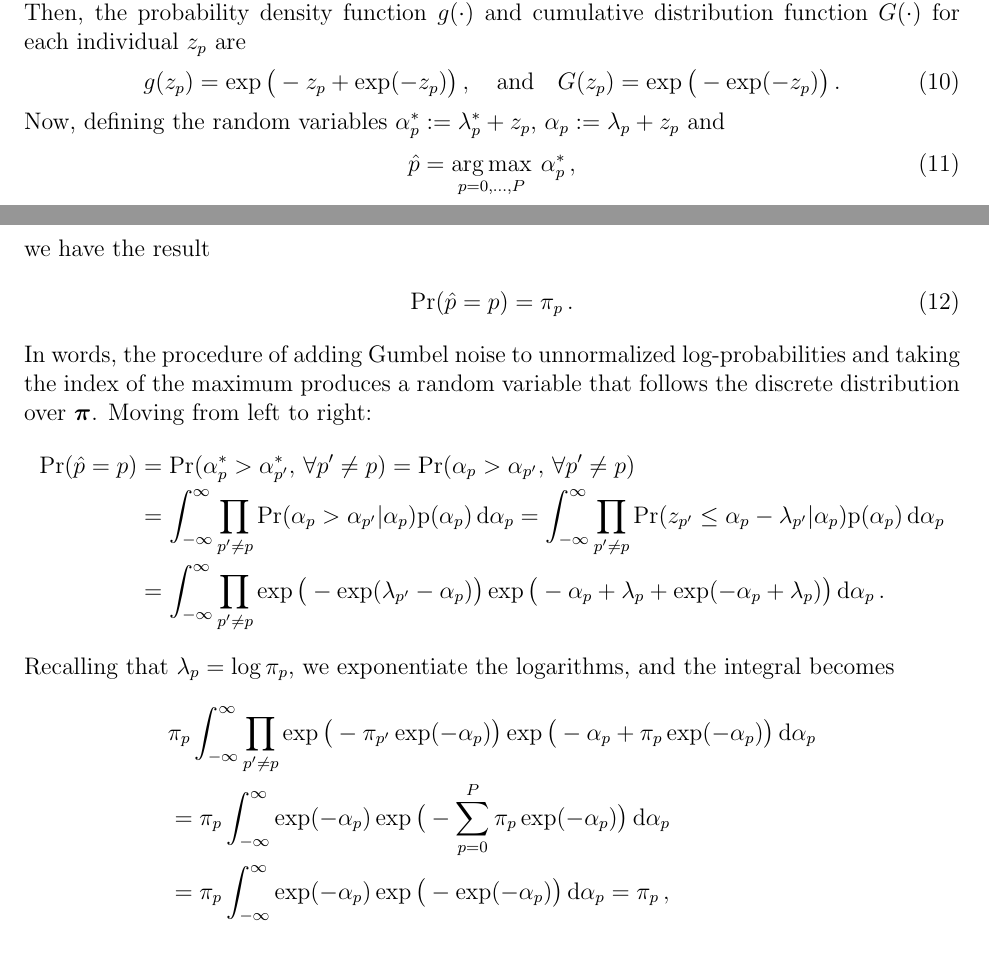
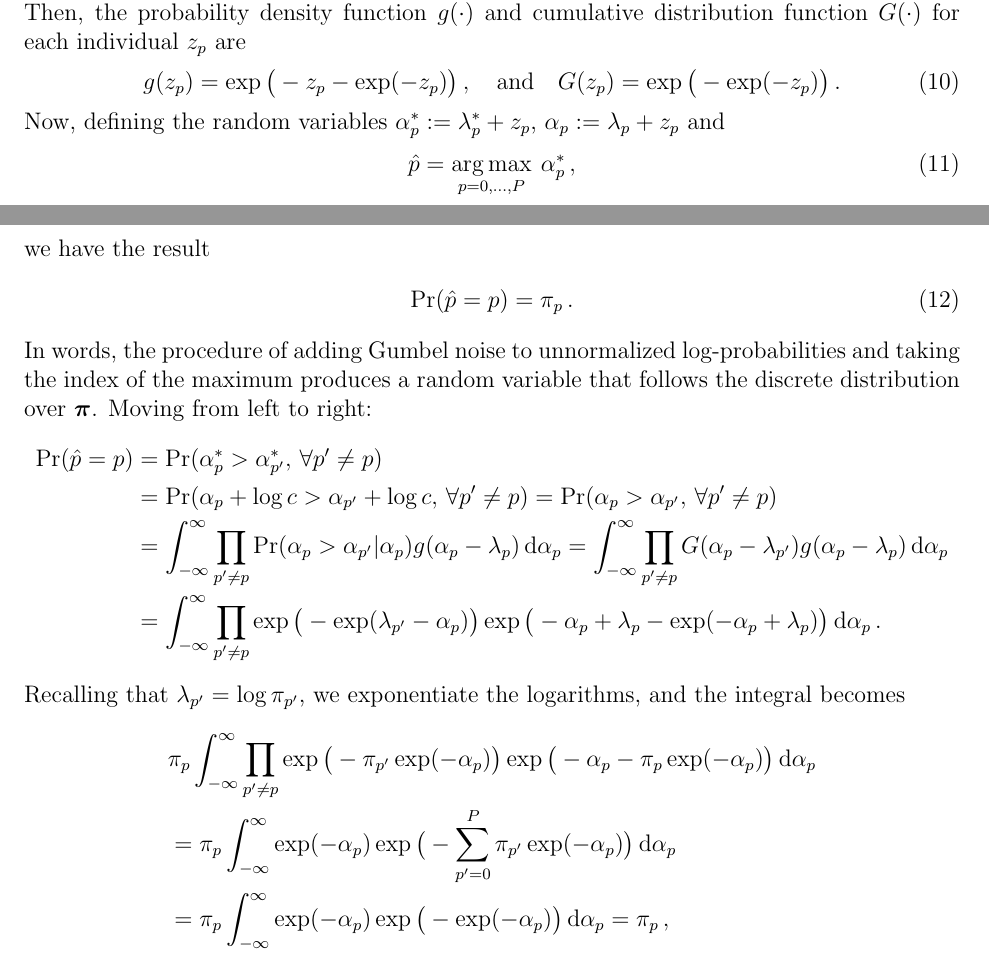
Before and after one commit to andrewjholbrook/qpMCMC, a LaTeX paper (main.tex): two parts of pages 7 and 8 of 10, joined at a grey line, cut so that both start at the same text. Compiled offline with pdfLaTeX.

Commit message:
gumbel max correct

```diff
--- a/main.tex
+++ b/main.tex
@@ -366,7 +366,7 @@ With the rudiments of quantum minimization in hand, we present our quantum paral
 
 We wish to randomly select a single element from the set $\{0,1,\dots,P\}$ with probability proportional to the unnormalized probabilities $\ppi^*=(\pi_0^*,\pi_1^*,\dots,\pi_P^*)$.  That is, there exists a $c>0$ such that $\ppi^* = c \ppi$, for $\ppi$ a valid probability vector, but we only have access to $\ppi^*$.  Define $\llambda:= \log \ppi$ and $\llambda^*:= \log \ppi^*=\log\ppi + \log c$,  and assume that $z_0,\dots,z_P\stackrel{iid}{\sim}Gumbel(0,1)$. Then, the probability density function $g(\cdot)$ and cumulative distribution function $G(\cdot)$ for each individual $z_p$ are
 \begin{align}
-g(z_p) = \exp\big(-z_p+ \exp(-z_p)\big) \, , \quad \mbox{and} \quad G(z_p) = \exp \big( -\exp(-z_p) \big)\, .
+g(z_p) = \exp\big(-z_p- \exp(-z_p)\big) \, , \quad \mbox{and} \quad G(z_p) = \exp \big( -\exp(-z_p) \big)\, .
 \end{align}
 Now, defining the random variables $\alpha^*_p:=\lambda^*_p+z_p$, $\alpha_p:=\lambda_p+z_p$ and
 \begin{align}
@@ -378,15 +378,17 @@ we have the result
 \end{align}
 In words, the procedure of adding Gumbel noise to unnormalized log-probabilities and taking the index of the maximum produces a random variable that follows the discrete distribution over $\ppi$.  Moving from left to right:
 \begin{align*}
-\mbox{Pr} (\hat{p} = p) &= \mbox{Pr} (\alpha^*_p > \alpha^*_{p'}, \, \forall p' \neq p ) = \mbox{Pr} (\alpha_p > \alpha_{p'}, \, \forall p' \neq p ) \\
-&= \int_{-\infty}^\infty \prod_{p'\neq p} \mbox{Pr} (\alpha_p > \alpha_{p'}| \alpha_p) \p(\alpha_p) \, \dd \alpha_p
-= \int_{-\infty}^\infty \prod_{p'\neq p} \mbox{Pr} (z_{p'} \leq \alpha_p-\lambda_{p'}| \alpha_p) \p(\alpha_p) \, \dd \alpha_p \\
-&=  \int_{-\infty}^\infty  \prod_{p'\neq p} \exp\big( -\exp(\lambda_{p'}-\alpha_p)\big) \exp\big(-\alpha_p+\lambda_p + \exp(-\alpha_p+\lambda_p) \big) \, \dd \alpha_p \, .
+\mbox{Pr} (\hat{p} = p) &= \mbox{Pr} (\alpha^*_p > \alpha^*_{p'}, \, \forall p' \neq p ) \\
+&= \mbox{Pr} (\alpha_p +\log c > \alpha_{p'} + \log c, \, \forall p' \neq p )
+= \mbox{Pr} (\alpha_p  > \alpha_{p'} , \, \forall p' \neq p ) \\
+&= \int_{-\infty}^\infty \prod_{p'\neq p} \mbox{Pr} (\alpha_p > \alpha_{p'}| \alpha_p) g(\alpha_p-\lambda_p) \, \dd \alpha_p
+= \int_{-\infty}^\infty \prod_{p'\neq p} G(\alpha_p-\lambda_{p'}) g(\alpha_p-\lambda_p) \, \dd \alpha_p \\
+&=  \int_{-\infty}^\infty  \prod_{p'\neq p} \exp\big( -\exp(\lambda_{p'}-\alpha_p)\big) \exp\big(-\alpha_p+\lambda_p - \exp(-\alpha_p+\lambda_p) \big) \, \dd \alpha_p \, .
 \end{align*}
-Recalling that $\lambda_p=\log \pi_p$, we exponentiate the logarithms, and the integral becomes
+Recalling that $\lambda_{p'}=\log \pi_{p'}$, we exponentiate the logarithms, and the integral becomes
 \begin{align*}
-& \pi_p \int_{-\infty}^\infty  \prod_{p'\neq p} \exp\big( -\pi_{p'}\exp(-\alpha_p)\big) \exp  \big(-\alpha_p + \pi_p\exp(-\alpha_p) \big) \, \dd \alpha_p \\
-&= \pi_p \int_{-\infty}^\infty \exp  (-\alpha_p ) \exp\big( -\sum_{p=0}^P\pi_{p}\exp(-\alpha_p)\big)  \, \dd \alpha_p  \\
+& \pi_p \int_{-\infty}^\infty  \prod_{p'\neq p} \exp\big( -\pi_{p'}\exp(-\alpha_p)\big) \exp  \big(-\alpha_p - \pi_p\exp(-\alpha_p) \big) \, \dd \alpha_p \\
+&= \pi_p \int_{-\infty}^\infty \exp  (-\alpha_p ) \exp\big( -\sum_{p'=0}^P\pi_{p'}\exp(-\alpha_p)\big)  \, \dd \alpha_p  \\
 &= \pi_p \int_{-\infty}^\infty \exp  (-\alpha_p ) \exp\big( -\exp(-\alpha_p)\big)  \, \dd \alpha_p  = \pi_p \, ,
 \end{align*}
 where the final equality follows easily from the change of variables $u=\exp(-\alpha_p)$.
```
